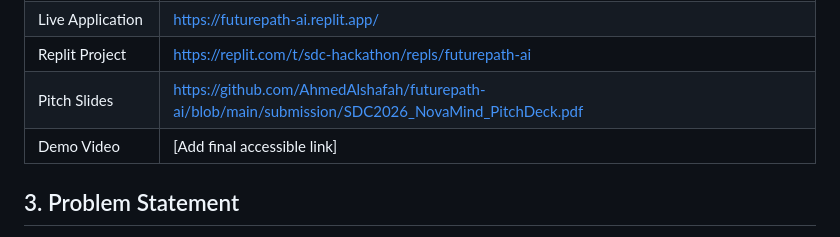
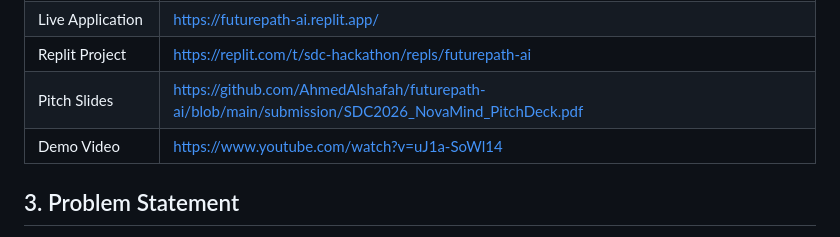
Before and after one commit to AhmedAlshafah/futurepath-ai, a Markdown page: README.md, the part around the change. GitHub-like rendering.

Commit message:
Update demo video link in README.md

```diff
--- a/README.md
+++ b/README.md
@@ -33,7 +33,7 @@ FuturePath AI is an explainable career guidance platform that helps students and
 | Live Application  | [https://futurepath-ai.replit.app/](https://futurepath-ai.replit.app/)                           |
 | Replit Project    | https://replit.com/t/sdc-hackathon/repls/futurepath-ai                                                       |
 | Pitch Slides      | https://github.com/AhmedAlshafah/futurepath-ai/blob/main/submission/SDC2026_NovaMind_PitchDeck.pdf                                                                   |
-| Demo Video        | [Add final accessible link]                                                                      |
+| Demo Video        |https://www.youtube.com/watch?v=uJ1a-SoWl14                                                                     |
 
 ## 3. Problem Statement
 
```
